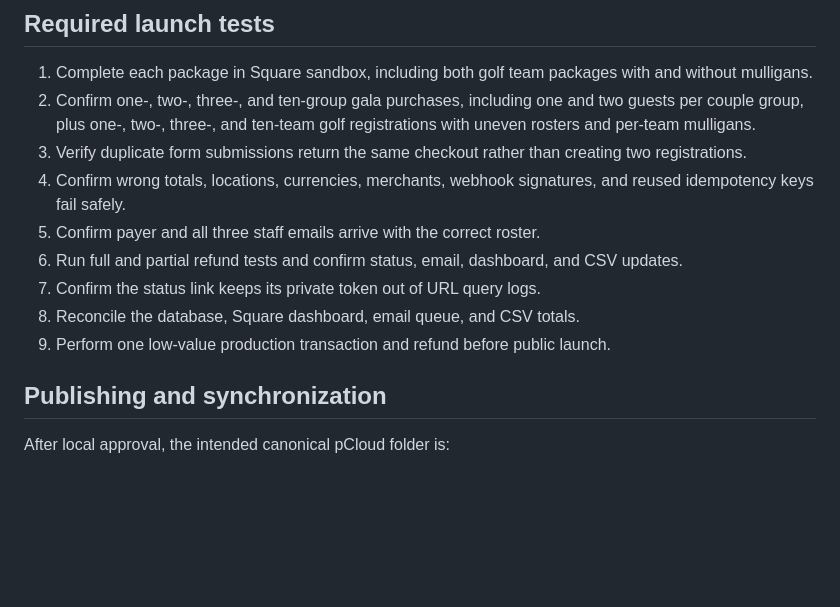
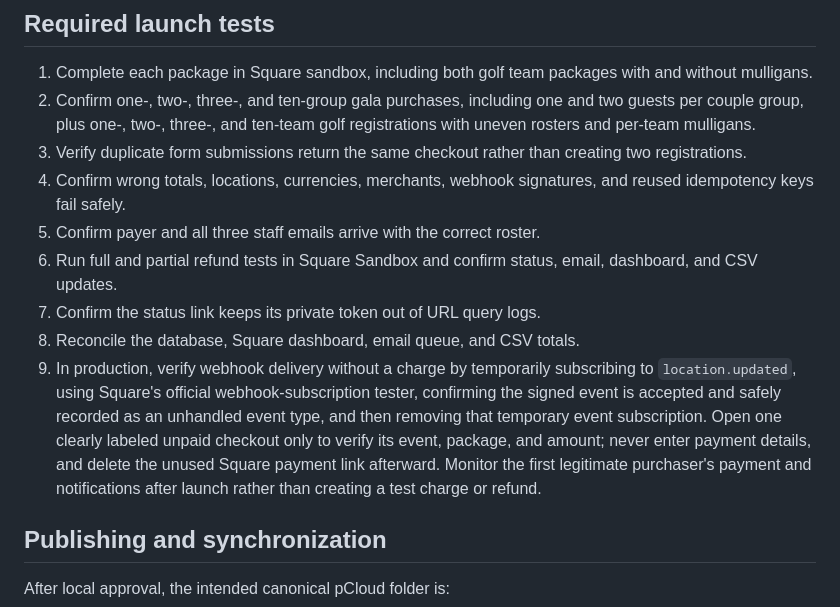
Before and after one commit to aces40love/COMEC2, a Markdown page: REGISTRATION-SYSTEM.md, the part around the change. Rendered like a GitHub page; blank space fills up the shorter version.

Commit message:
Document no-charge production acceptance

```diff
--- a/REGISTRATION-SYSTEM.md
+++ b/REGISTRATION-SYSTEM.md
@@ -121,10 +121,10 @@ The dashboard contains personal information. Use a unique password, HTTPS, least
 3. Verify duplicate form submissions return the same checkout rather than creating two registrations.
 4. Confirm wrong totals, locations, currencies, merchants, webhook signatures, and reused idempotency keys fail safely.
 5. Confirm payer and all three staff emails arrive with the correct roster.
-6. Run full and partial refund tests and confirm status, email, dashboard, and CSV updates.
+6. Run full and partial refund tests in Square Sandbox and confirm status, email, dashboard, and CSV updates.
 7. Confirm the status link keeps its private token out of URL query logs.
 8. Reconcile the database, Square dashboard, email queue, and CSV totals.
-9. Perform one low-value production transaction and refund before public launch.
+9. In production, verify webhook delivery without a charge by temporarily subscribing to `location.updated`, using Square's official webhook-subscription tester, confirming the signed event is accepted and safely recorded as an unhandled event type, and then removing that temporary event subscription. Open one clearly labeled unpaid checkout only to verify its event, package, and amount; never enter payment details, and delete the unused Square payment link afterward. Monitor the first legitimate purchaser's payment and notifications after launch rather than creating a test charge or refund.
 
 ## Publishing and synchronization
 
```
